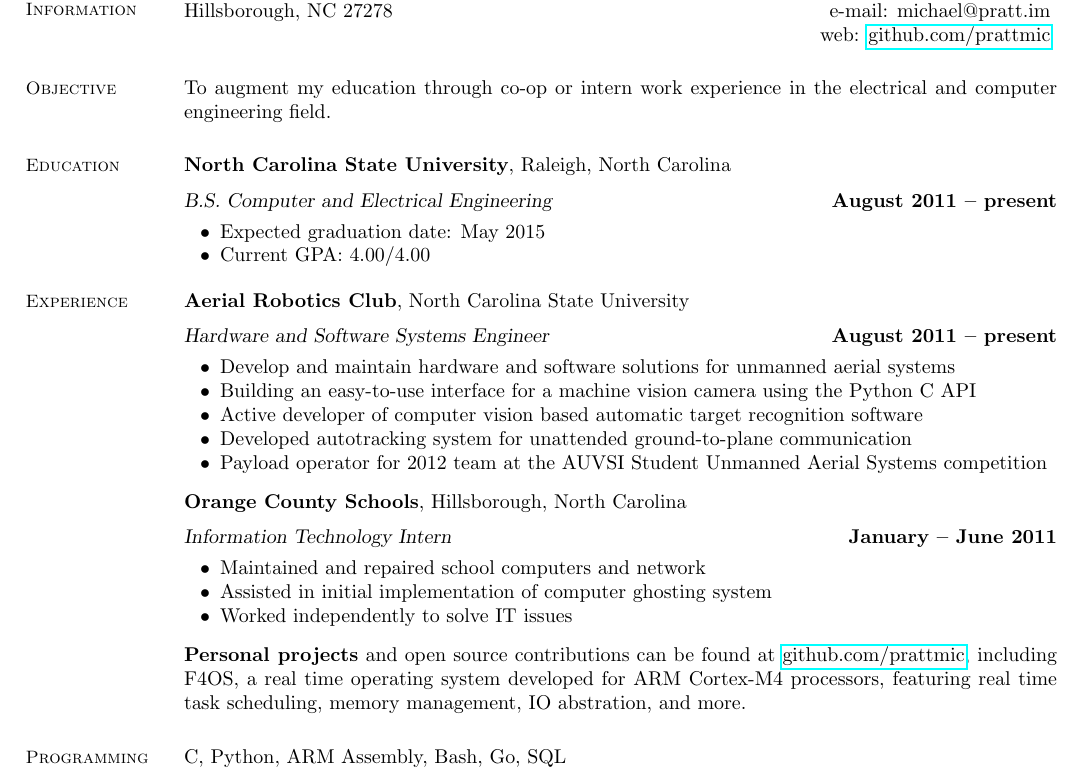
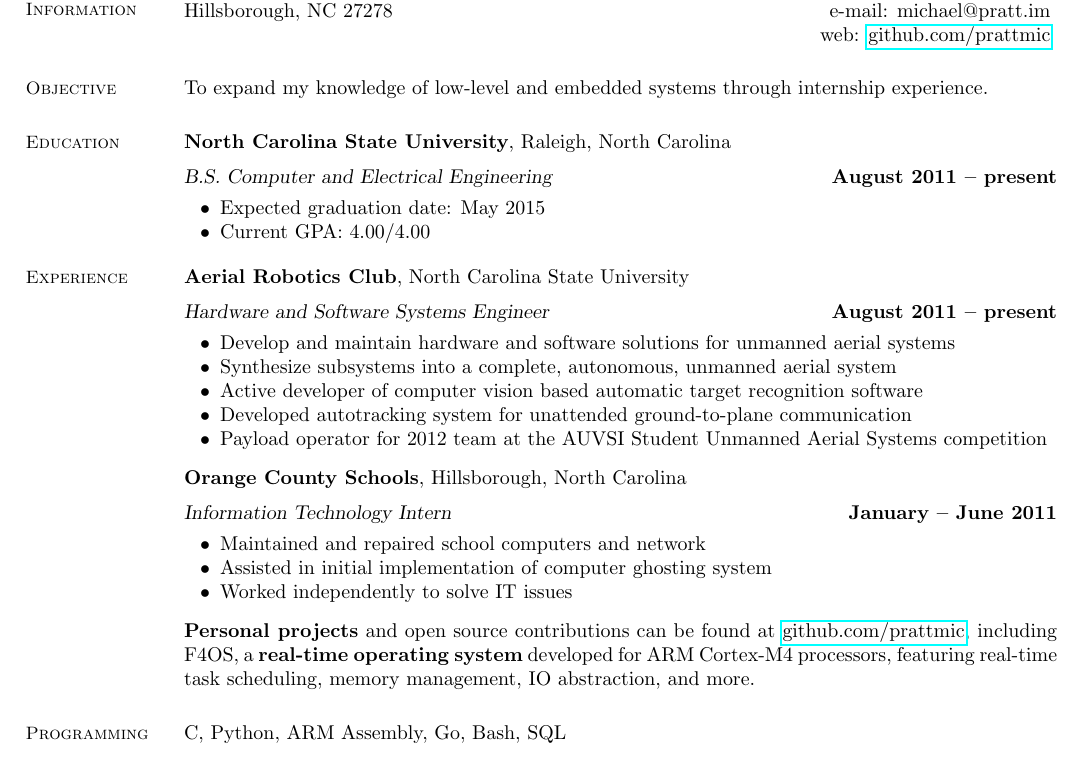
Before and after one commit to prattmic/Resume, a LaTeX CV (michael-pratt-resume.tex): part of the page, cut so that both start at the same text. Compiled offline with pdfLaTeX.

Commit message:
Quite old uncommitted changes

```diff
--- a/michael-pratt-resume.tex
+++ b/michael-pratt-resume.tex
@@ -28,8 +28,10 @@
     % Research Interests
     \section{\mysidestyle Objective}
 
-    To augment my education through co-op or intern work experience
-    in the electrical and computer engineering field.
+    %To augment my education through co-op or intern work experience
+    %in the electrical and computer engineering field.
+
+    To expand my knowledge of low-level and embedded systems through internship experience.
 
 
     %________________________________________________________________________________________________
@@ -54,7 +56,8 @@
     \textsl{Hardware and Software Systems Engineer} \hfill \textbf{August 2011 -- present}\vspace{-3mm}\\\vspace{-1mm}%
     \begin{list2}
     \item Develop and maintain hardware and software solutions for unmanned aerial systems
-    \item Building an easy-to-use interface for a machine vision camera using the Python C API
+    \item Synthesize subsystems into a complete, autonomous, unmanned aerial system
+    %\item Building an easy-to-use API for a machine vision camera using the Python C API
     \item Active developer of computer vision based automatic target recognition software
     \item Developed autotracking system for unattended ground-to-plane communication
     \item Payload operator for 2012 team at the AUVSI Student Unmanned Aerial Systems competition
@@ -69,14 +72,14 @@
     \end{list2}\vspace{-1.5mm}
 
     \textbf{Personal projects} and open source contributions can be found at \href{http://github.com/prattmic}{github.com/prattmic},
-    including F4OS, a real time operating system developed for ARM Cortex-M4 processors, featuring real time task scheduling,
-    memory management, IO abstration, and more.
+    including F4OS, a \textbf{real-time operating system} developed for ARM Cortex-M4 processors, featuring real-time task scheduling,
+    memory management, IO abstraction, and more.
 
 
     %________________________________________________________________________________________________
     % Computer Skills
     \section{\mysidestyle Programming}
-    C, Python, ARM Assembly, Bash, Go, SQL
+    C, Python, ARM Assembly, Go, Bash, SQL
     \vspace{-5mm}
 
     \section{\mysidestyle Software}
```
Also changed, not shown: michael-pratt-resume.pdf.
